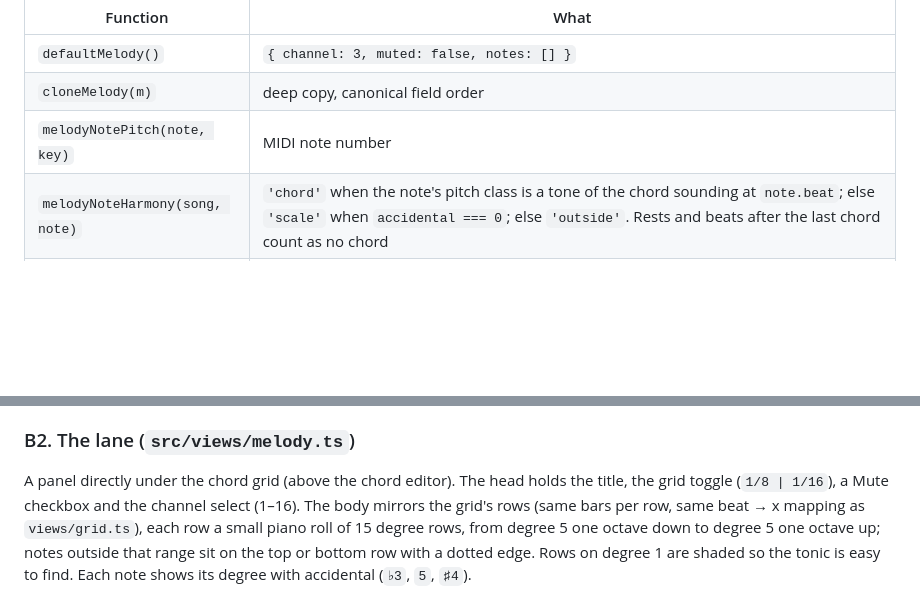
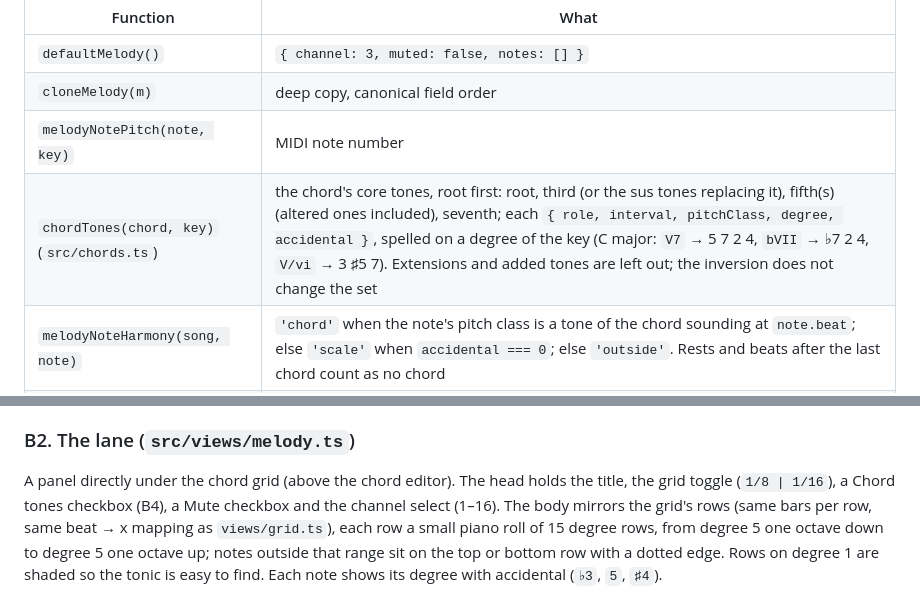
Before and after one commit to ennes-ns/crokychords, a Markdown page: docs/specs/melody-v1.md, 2 parts joined by grey strips. Rendered like a GitHub page; blank space fills up the shorter version.

```diff
--- a/docs/specs/melody-v1.md
+++ b/docs/specs/melody-v1.md
@@ -62,6 +63,7 @@ Functions:
 | `defaultMelody()` | `{ channel: 3, muted: false, notes: [] }` |
 | `cloneMelody(m)` | deep copy, canonical field order |
 | `melodyNotePitch(note, key)` | MIDI note number |
+| `chordTones(chord, key)` (`src/chords.ts`) | the chord's core tones, root first: root, third (or the sus tones replacing it), fifth(s) (altered ones included), seventh; each `{ role, interval, pitchClass, degree, accidental }`, spelled on a degree of the key (C major: `V7` → 5 7 2 4, `bVII` → ♭7 2 4, `V/vi` → 3 ♯5 7). Extensions and added tones are left out; the inversion does not change the set |
 | `melodyNoteHarmony(song, note)` | `'chord'` when the note's pitch class is a tone of the chord sounding at `note.beat`; else `'scale'` when `accidental === 0`; else `'outside'`. Rests and beats after the last chord count as no chord |
 | `renderMelody(song, opts)` | note events (`NoteEvent`, track id `melody`, the melody channel, velocity 100, duration `length * 0.95`). Muted melody renders nothing unless `includeMuted`. Notes starting at or after the end of the chords are dropped; a note crossing it is cut to it, so playback and export end with the chords. |
 
@@ -117,7 +119,8 @@ are removed and a note running into it is shortened.
 ### B2. The lane (`src/views/melody.ts`)
 
 A panel directly under the chord grid (above the chord editor). The head holds the title, the
-grid toggle (`1/8 | 1/16`), a Mute checkbox and the channel select (1–16). The body mirrors the
+grid toggle (`1/8 | 1/16`), a Chord tones checkbox (B4), a Mute checkbox and the channel select
+(1–16). The body mirrors the
 grid's rows (same bars per row, same beat → x mapping as `views/grid.ts`), each row a small
 piano roll of 15 degree rows, from degree 5 one octave down to degree 5 one octave up; notes
 outside that range sit on the top or bottom row with a dotted edge. Rows on degree 1 are shaded so the
```
Also changed, not shown: other parts of docs/specs/melody-v1.md (+40 -8 lines), apps/web/README.md (+8 -4 lines), docs/specs/themes-v1.md (+4 -2 lines), docs/readme/melody/melody-default.png (added), docs/readme/melody/melody-pixel.png (added), 12 other files.
